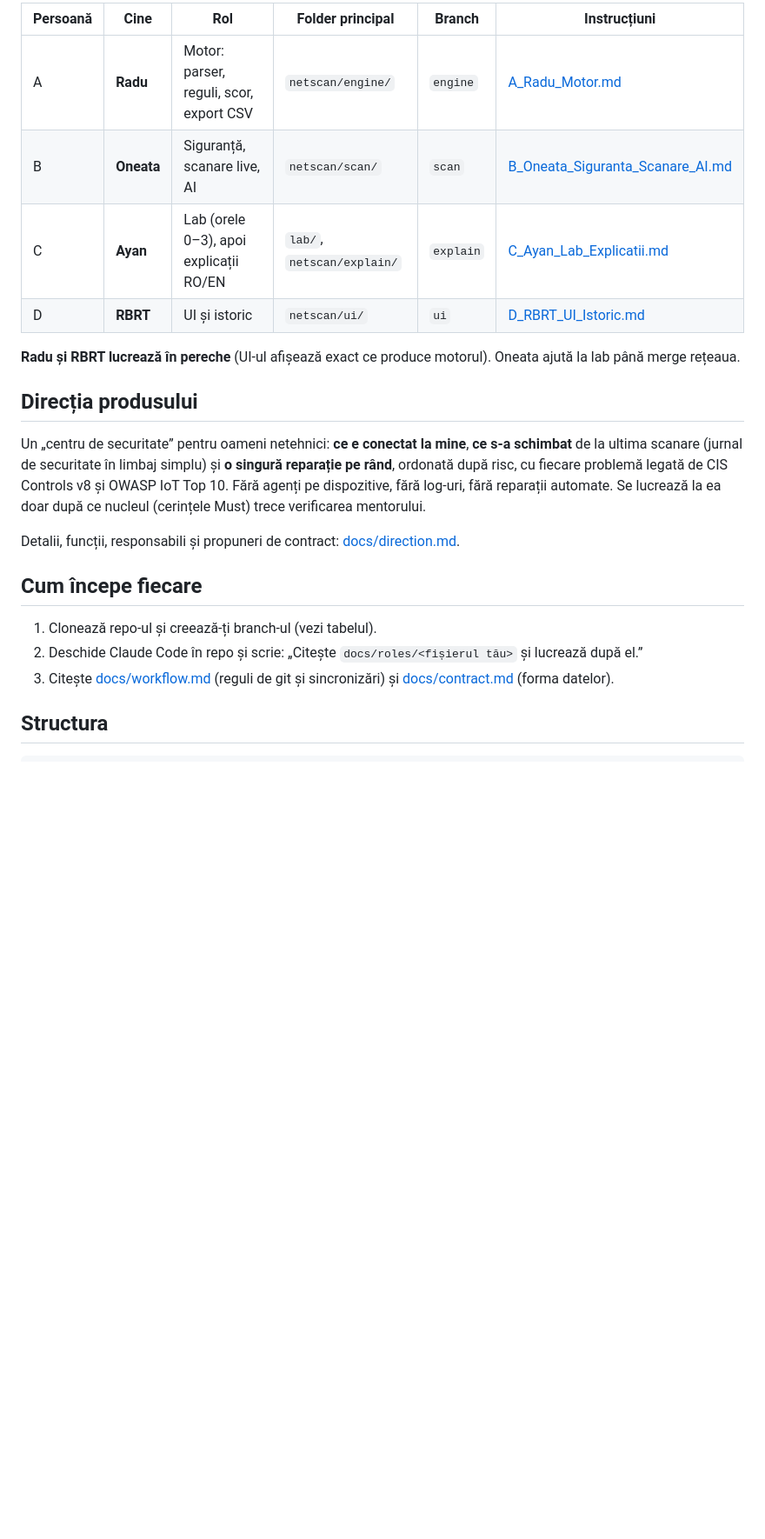
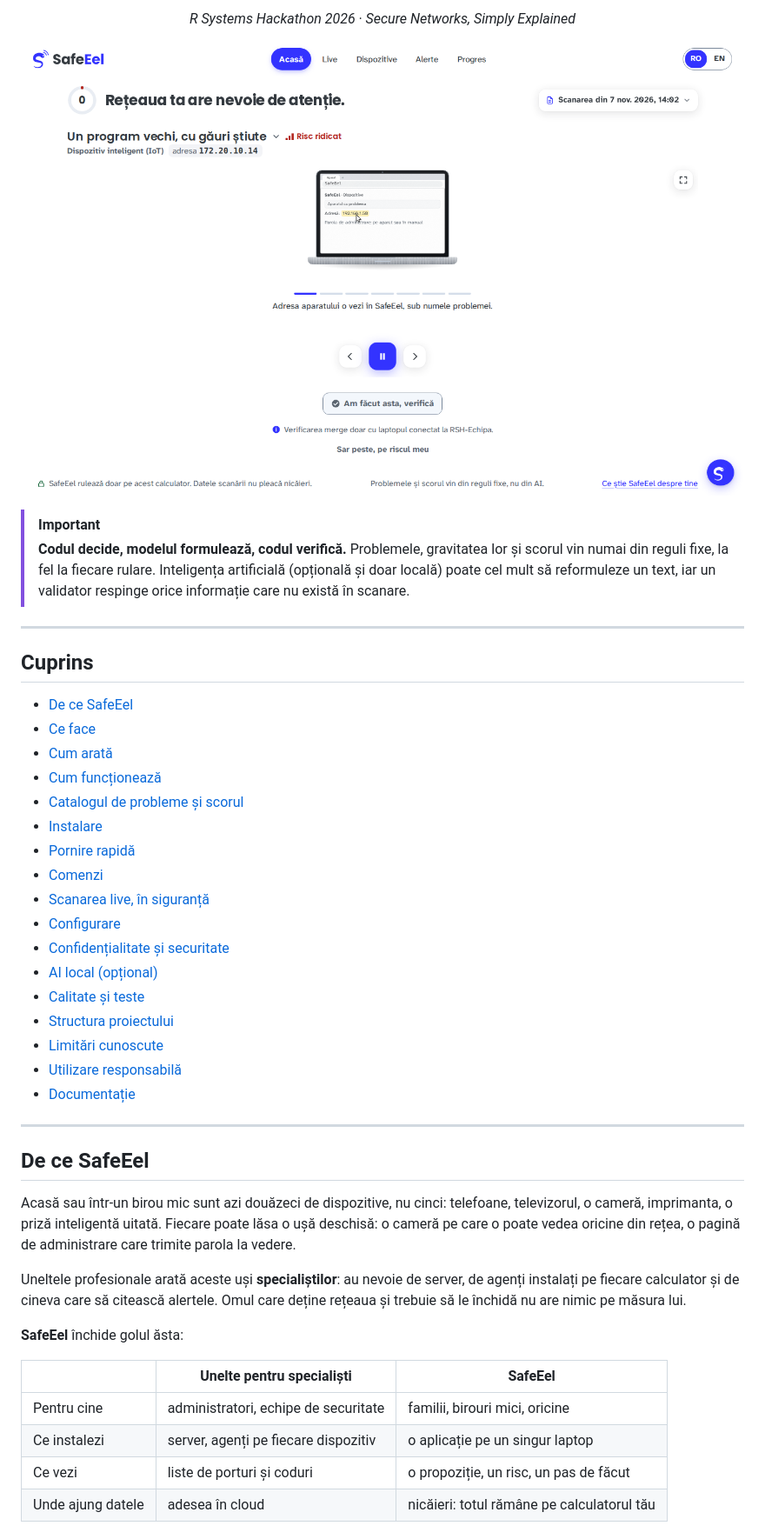
Before and after one commit to selimayann/ibiza2028-smarthack, a Markdown page: README.md, the part around one of its changes. Shown at 87% size. GitHub-like rendering; pictures changed too: docs/readme/home.png (added); blank space fills up the shorter version.

```diff
--- a/README.md
+++ b/README.md
@@ -10,24 +15,51 @@ Un tool care scanează **doar** rețeaua echipei (hotspotul nostru), aplică exa
 
-| Persoană | Cine | Rol | Folder principal | Branch | Instrucțiuni |
-|---|---|---|---|---|---|
-| A | **Radu** | Motor: parser, reguli, scor, export CSV | `netscan/engine/` | `engine` | [A_Radu_Motor.md](docs/roles/A_Radu_Motor.md) |
-| B | **Oneata** | Siguranță, scanare live, AI | `netscan/scan/` | `scan` | [B_Oneata_Siguranta_Scanare_AI.md](docs/roles/B_Oneata_Siguranta_Scanare_AI.md) |
-| C | **Ayan** | Lab (orele 0–3), apoi explicații RO/EN | `lab/`, `netscan/explain/` | `explain` | [C_Ayan_Lab_Explicatii.md](docs/roles/C_Ayan_Lab_Explicatii.md) |
-| D | **RBRT** | UI și istoric | `netscan/ui/` | `ui` | [D_RBRT_UI_Istoric.md](docs/roles/D_RBRT_UI_Istoric.md) |
+*R Systems Hackathon 2026 · Secure Networks, Simply Explained*
 
-**Radu și RBRT lucrează în pereche** (UI-ul afișează exact ce produce motorul). Oneata ajută la lab până merge rețeaua.
+</div>
 
-## Direcția produsului
+<p align="center">
+  <img src="docs/readme/home.png" alt="Pagina Acasă: verdictul, scorul și primul pas de reparare, cu ghidul animat" width="900">
+</p>
 
-Un „centru de securitate” pentru oameni netehnici: **ce e conectat la mine**, **ce s-a schimbat** de la ultima scanare (jurnal de securitate în limbaj simplu) și **o singură reparație pe rând**, ordonată după risc, cu fiecare problemă legată de CIS Controls v8 și OWASP IoT Top 10. Fără agenți pe dispozitive, fără log-uri, fără reparații automate. Se lucrează la ea doar după ce nucleul (cerințele Must) trece verificarea mentorului.
+> [!IMPORTANT]
+> **Codul decide, modelul formulează, codul verifică.** Problemele, gravitatea lor și scorul vin numai din reguli fixe, la fel la fiecare rulare. Inteligența artificială (opțională și doar locală) poate cel mult să reformuleze un text, iar un validator respinge orice informație care nu există în scanare.
 
-Detalii, funcții, responsabili și propuneri de contract: [docs/direction.md](docs/direction.md).
+---
 
-## Cum începe fiecare
+## Cuprins
 
-1. Clonează repo-ul și creează-ți branch-ul (vezi tabelul).
-2. Deschide Claude Code în repo și scrie: „Citește `docs/roles/<fișierul tău>` și lucrează după el.”
-3. Citește [docs/workflow.md](docs/workflow.md) (reguli de git și sincronizări) și [docs/contract.md](docs/contract.md) (forma datelor).
+- [De ce SafeEel](#de-ce-safeeel)
+- [Ce face](#ce-face)
+- [Cum arată](#cum-arată)
+- [Cum funcționează](#cum-funcționează)
+- [Catalogul de probleme și scorul](#catalogul-de-probleme-și-scorul)
+- [Instalare](#instalare)
+- [Pornire rapidă](#pornire-rapidă)
+- [Comenzi](#comenzi)
+- [Scanarea live, în siguranță](#scanarea-live-în-siguranță)
+- [Configurare](#configurare)
+- [Confidențialitate și securitate](#confidențialitate-și-securitate)
+- [AI local (opțional)](#ai-local-opțional)
+- [Calitate și teste](#calitate-și-teste)
+- [Structura proiectului](#structura-proiectului)
+- [Limitări cunoscute](#limitări-cunoscute)
+- [Utilizare responsabilă](#utilizare-responsabilă)
+- [Documentație](#documentație)
 
-## Structura
+---
 
+## De ce SafeEel
+
+Acasă sau într-un birou mic sunt azi douăzeci de dispozitive, nu cinci: telefoane, televizorul, o cameră, imprimanta, o priză inteligentă uitată. Fiecare poate lăsa o ușă deschisă: o cameră pe care o poate vedea oricine din rețea, o pagină de administrare care trimite parola la vedere.
+
+Uneltele profesionale arată aceste uși **specialiștilor**: au nevoie de server, de agenți instalați pe fiecare calculator și de cineva care să citească alertele. Omul care deține rețeaua și trebuie să le închidă nu are nimic pe măsura lui.
+
+**SafeEel** închide golul ăsta:
+
+| | Unelte pentru specialiști | SafeEel |
+|---|---|---|
+| Pentru cine | administratori, echipe de securitate | familii, birouri mici, oricine |
+| Ce instalezi | server, agenți pe fiecare dispozitiv | o aplicație pe un singur laptop |
+| Ce vezi | liste de porturi și coduri | o propoziție, un risc, un pas de făcut |
+| Unde ajung datele | adesea în cloud | nicăieri: totul rămâne pe calculatorul tău |
+
```
Also changed, not shown: other parts of README.md (+326 -142 lines), docs/readme/device.png (added), docs/readme/devices.png (added), docs/readme/mobile.png (added), docs/readme/proof.png (added).
